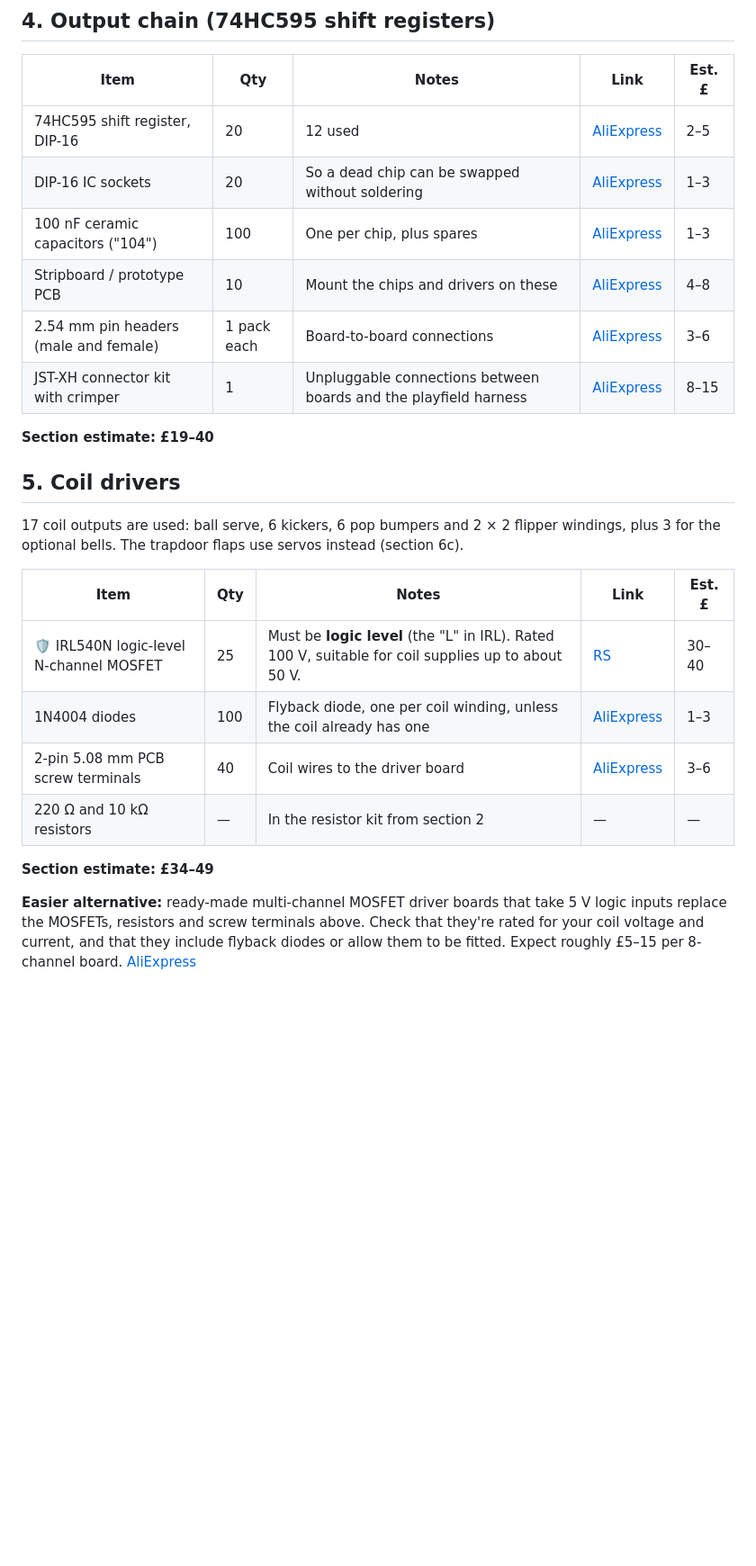
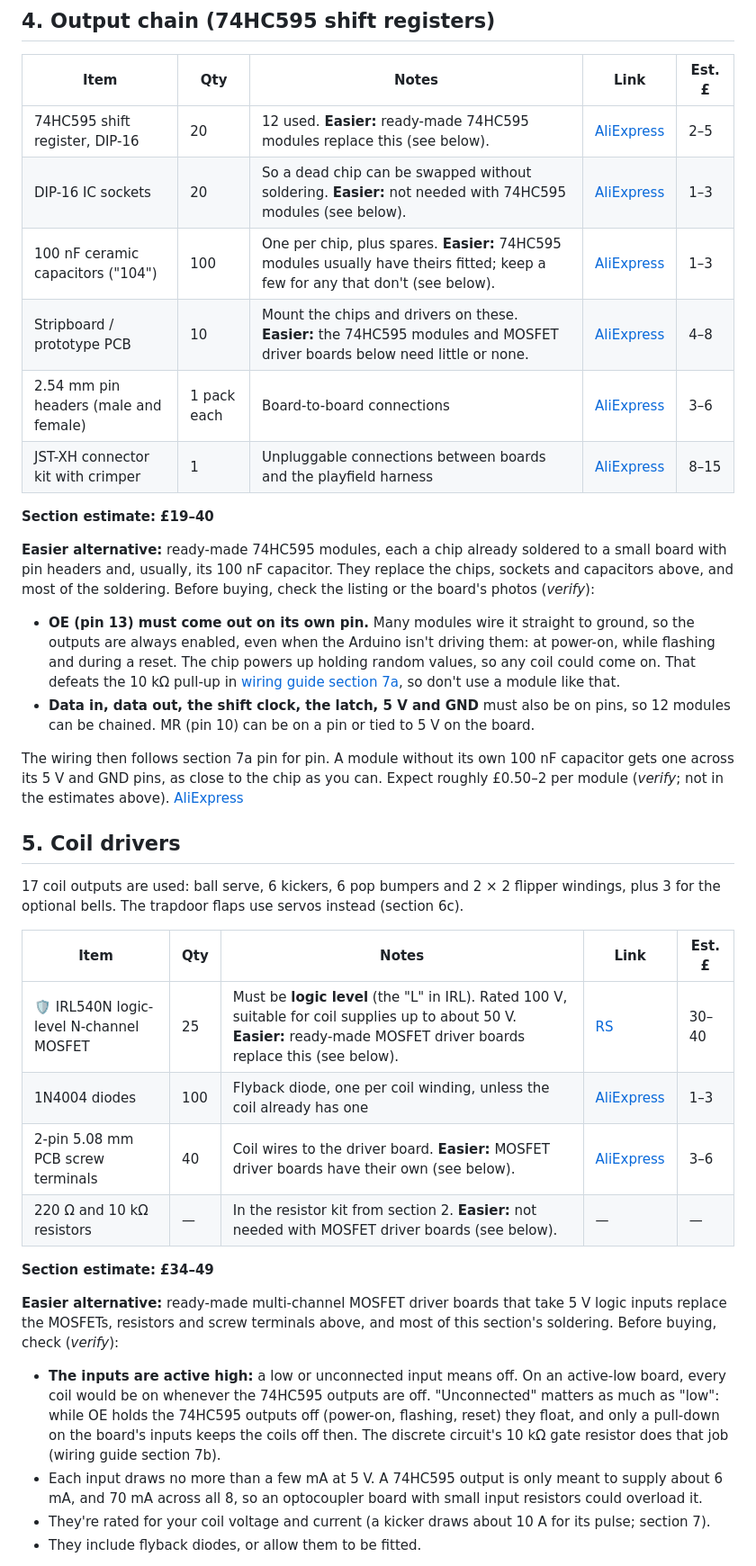
Before and after one commit to robhannan/fun-house-pinball, a Markdown page: docs/shopping-list.md, the part around one of its changes. Shown at 90% size. Drawn GitHub-style; blank space fills up the shorter version.

Commit message:
Call out the easier, less-soldering alternatives in the shopping list (#57)
* Call out the easier, less-soldering alternatives in the shopping list

Each part that a ready-made alternative replaces now says so in its notes,
pointing to a paragraph under its section:

- an assembled Mega screw-terminal shield, rather than a kit
- 74HC595 modules, for the chips, sockets and capacitors (new). They must
  bring OE out on its own pin; many tie it to ground, which would defeat the
  pull-up that keeps the outputs off at power-on and while flashing.
- MOSFET driver boards, for the MOSFETs, resistors and screw terminals. They
  now also have to be active high, so the coils are off when the 74HC595
  outputs are.

Item names are unchanged, so the parts tracker's saved counts still match.

Co-Authored-By: Claude Opus 5.5 <noreply@anthropic.com>

* Bench-test driver boards before a coil, and tighten the module checks

From the review of the alternatives:

- MOSFET driver boards must keep an unconnected input off, as the discrete
  circuit's 10 kOhm gate pull-down does, since the 74HC595 outputs float
  while OE holds them off. Each board is now bench-tested with an LED load
  and its inputs unconnected before any coil is connected.
- Each board input must draw only a few mA, within what a 74HC595 output
  can supply.
- A 74HC595 module may tie MR to 5 V on the board; it needn't be on a pin.
- A module without its own 100 nF capacitor gets one fitted.
- A grounded OE means any output can come on at power-on, not every one.

Co-Authored-By: Claude Opus 5.5 <noreply@anthropic.com>

---------

Co-authored-by: Claude Opus 5.5 <noreply@anthropic.com>

```diff
--- a/docs/shopping-list.md
+++ b/docs/shopping-list.md
@@ -106,14 +106,36 @@ The map has 25 matrix switches, including the three trapdoors in the
 
 | Item | Qty | Notes | Link | Est. £ |
 |---|---|---|---|---|
-| 74HC595 shift register, DIP-16 | 20 | 12 used | [AliExpress](https://www.aliexpress.com/w/wholesale-74hc595-dip16.html) | 2–5 |
-| DIP-16 IC sockets | 20 | So a dead chip can be swapped without soldering | [AliExpress](https://www.aliexpress.com/w/wholesale-dip16-ic-socket.html) | 1–3 |
-| 100 nF ceramic capacitors ("104") | 100 | One per chip, plus spares | [AliExpress](https://www.aliexpress.com/w/wholesale-100nf-ceramic-capacitor-104.html) | 1–3 |
-| Stripboard / prototype PCB | 10 | Mount the chips and drivers on these | [AliExpress](https://www.aliexpress.com/w/wholesale-stripboard-prototype-pcb.html) | 4–8 |
+| 74HC595 shift register, DIP-16 | 20 | 12 used. **Easier:** ready-made 74HC595 modules replace this (see below). | [AliExpress](https://www.aliexpress.com/w/wholesale-74hc595-dip16.html) | 2–5 |
+| DIP-16 IC sockets | 20 | So a dead chip can be swapped without soldering. **Easier:** not needed with 74HC595 modules (see below). | [AliExpress](https://www.aliexpress.com/w/wholesale-dip16-ic-socket.html) | 1–3 |
+| 100 nF ceramic capacitors ("104") | 100 | One per chip, plus spares. **Easier:** 74HC595 modules usually have theirs fitted; keep a few for any that don't (see below). | [AliExpress](https://www.aliexpress.com/w/wholesale-100nf-ceramic-capacitor-104.html) | 1–3 |
+| Stripboard / prototype PCB | 10 | Mount the chips and drivers on these. **Easier:** the 74HC595 modules and MOSFET driver boards below need little or none. | [AliExpress](https://www.aliexpress.com/w/wholesale-stripboard-prototype-pcb.html) | 4–8 |
 | 2.54 mm pin headers (male and female) | 1 pack each | Board-to-board connections | [AliExpress](https://www.aliexpress.com/w/wholesale-2.54mm-pin-header.html) | 3–6 |
 | JST-XH connector kit with crimper | 1 | Unpluggable connections between boards and the playfield harness | [AliExpress](https://www.aliexpress.com/w/wholesale-jst-xh-connector-kit-crimper.html) | 8–15 |
 
 **Section estimate: £19–40**
+
+**Easier alternative:** ready-made 74HC595 modules, each a chip already
+soldered to a small board with pin headers and, usually, its 100 nF capacitor.
+They replace the chips, sockets and capacitors above, and most of the
+soldering. Before buying, check the listing or the board's photos (*verify*):
+
+- **OE (pin 13) must come out on its own pin.** Many modules wire it straight
+  to ground, so the outputs are always enabled, even when the Arduino isn't
+  driving them: at power-on, while flashing and during a reset. The chip
+  powers up holding random values, so any coil could come on. That defeats
+  the 10 kΩ pull-up in
+  [wiring guide section 7a](wiring-guide.md#7a-the-74hc595-chain), so don't use
+  a module like that.
+- **Data in, data out, the shift clock, the latch, 5 V and GND** must also be
+  on pins, so 12 modules can be chained. MR (pin 10) can be on a pin or tied
+  to 5 V on the board.
+
+The wiring then follows section 7a pin for pin. A module without its own
+100 nF capacitor gets one across its 5 V and GND pins, as close to the chip as
+you can. Expect roughly £0.50–2 per
+module (*verify*; not in the estimates above).
+[AliExpress](https://www.aliexpress.com/w/wholesale-74hc595-module.html)
 
 ## 5. Coil drivers
 
@@ -123,14 +145,27 @@ instead (section 6c).
 
 | Item | Qty | Notes | Link | Est. £ |
 |---|---|---|---|---|
-| 🛡️ IRL540N logic-level N-channel MOSFET | 25 | Must be **logic level** (the "L" in IRL). Rated 100 V, suitable for coil supplies up to about 50 V. | [RS](https://uk.rs-online.com/web/c/?searchTerm=IRL540NPBF) | 30–40 |
+| 🛡️ IRL540N logic-level N-channel MOSFET | 25 | Must be **logic level** (the "L" in IRL). Rated 100 V, suitable for coil supplies up to about 50 V. **Easier:** ready-made MOSFET driver boards replace this (see below). | [RS](https://uk.rs-online.com/web/c/?searchTerm=IRL540NPBF) | 30–40 |
 | 1N4004 diodes | 100 | Flyback diode, one per coil winding, unless the coil already has one | [AliExpress](https://www.aliexpress.com/w/wholesale-1n4004-diode.html) | 1–3 |
-| 2-pin 5.08 mm PCB screw terminals | 40 | Coil wires to the driver board | [AliExpress](https://www.aliexpress.com/w/wholesale-5.08mm-pcb-screw-terminal-2-pin.html) | 3–6 |
-| 220 Ω and 10 kΩ resistors | — | In the resistor kit from section 2 | — | — |
+| 2-pin 5.08 mm PCB screw terminals | 40 | Coil wires to the driver board. **Easier:** MOSFET driver boards have their own (see below). | [AliExpress](https://www.aliexpress.com/w/wholesale-5.08mm-pcb-screw-terminal-2-pin.html) | 3–6 |
+| 220 Ω and 10 kΩ resistors | — | In the resistor kit from section 2. **Easier:** not needed with MOSFET driver boards (see below). | — | — |
 
 **Section estimate: £34–49**
 
 **Easier alternative:** ready-made multi-channel MOSFET driver boards that take
-5 V logic inputs replace the MOSFETs, resistors and screw terminals above. Check
-that they're rated for your coil voltage and current, and that they include
-flyback diodes or allow them to be fitted. Expect roughly £5–15 per 8-channel board.
+5 V logic inputs replace the MOSFETs, resistors and screw terminals above, and
+most of this section's soldering. Before buying, check (*verify*):
+
+- **The inputs are active high:** a low or unconnected input means off. On an
+  active-low board, every coil would be on whenever the 74HC595 outputs are
+  off. "Unconnected" matters as much as "low": while OE holds the 74HC595
+  outputs off (power-on, flashing, reset) they float, and only a pull-down on
+  the board's inputs keeps the coils off then. The discrete circuit's 10 kΩ
+  gate resistor does that job (wiring guide section 7b).
+- Each input draws no more than a few mA at 5 V. A 74HC595 output is only
+  meant to supply about 6 mA, and 70 mA across all 8, so an optocoupler board
+  with small input resistors could overload it.
+- They're rated for your coil voltage and current (a kicker draws about 10 A
+  for its pulse; section 7).
+- They include flyback diodes, or allow them to be fitted.
+
```
Also changed, not shown: other parts of docs/shopping-list.md (+9 -1 lines).
